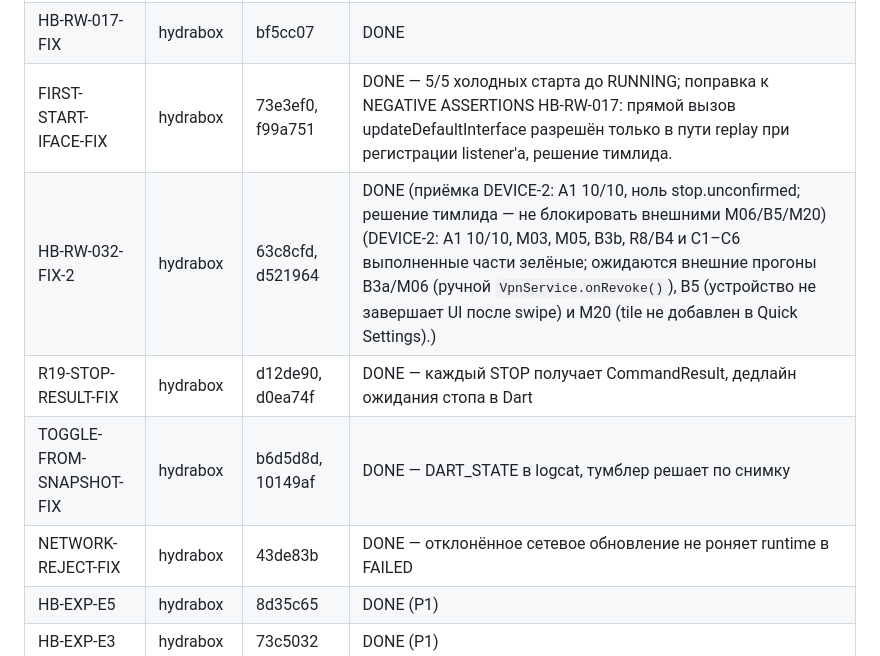
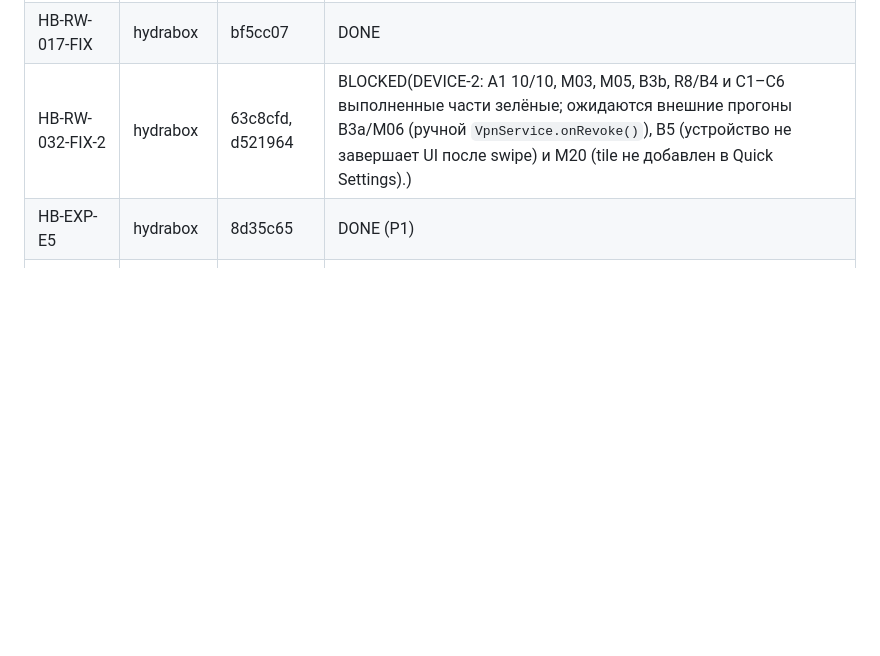
Before and after one commit to gr33nimax/hydrabox, a Markdown page: docs/TASK_LEDGER.md, the part around the change. Rendered like a GitHub page; blank space fills up the shorter version.

Commit message:
Revert "docs: record first-start interface fix"
This reverts commit f9a6805846b5ffdb90ca982b062bc8db5c17d7ec.

```diff
--- a/docs/TASK_LEDGER.md
+++ b/docs/TASK_LEDGER.md
@@ -61,10 +61,6 @@
 | HB-RW-032 | hydrabox | 8477d22 | DONE |
 | HB-RW-007-FIX | hydrabox | 71137fe, cca5088 | DONE |
 | HB-RW-017-FIX | hydrabox | bf5cc07 | DONE |
-| FIRST-START-IFACE-FIX | hydrabox | 73e3ef0, f99a751 | DONE — 5/5 холодных старта до RUNNING; поправка к NEGATIVE ASSERTIONS HB-RW-017: прямой вызов updateDefaultInterface разрешён только в пути replay при регистрации listener'а, решение тимлида. |
-| HB-RW-032-FIX-2 | hydrabox | 63c8cfd, d521964 | DONE (приёмка DEVICE-2: A1 10/10, ноль stop.unconfirmed; решение тимлида — не блокировать внешними M06/B5/M20)(DEVICE-2: A1 10/10, M03, M05, B3b, R8/B4 и C1–C6 выполненные части зелёные; ожидаются внешние прогоны B3a/M06 (ручной `VpnService.onRevoke()`), B5 (устройство не завершает UI после swipe) и M20 (tile не добавлен в Quick Settings).) |
-| R19-STOP-RESULT-FIX | hydrabox | d12de90, d0ea74f | DONE — каждый STOP получает CommandResult, дедлайн ожидания стопа в Dart |
-| TOGGLE-FROM-SNAPSHOT-FIX | hydrabox | b6d5d8d, 10149af | DONE — DART_STATE в logcat, тумблер решает по снимку |
-| NETWORK-REJECT-FIX | hydrabox | 43de83b | DONE — отклонённое сетевое обновление не роняет runtime в FAILED |
+| HB-RW-032-FIX-2 | hydrabox | 63c8cfd, d521964 | BLOCKED(DEVICE-2: A1 10/10, M03, M05, B3b, R8/B4 и C1–C6 выполненные части зелёные; ожидаются внешние прогоны B3a/M06 (ручной `VpnService.onRevoke()`), B5 (устройство не завершает UI после swipe) и M20 (tile не добавлен в Quick Settings).) |
 | HB-EXP-E5 | hydrabox | 8d35c65 | DONE (P1) |
 | HB-EXP-E3 | hydrabox | 73c5032 | DONE (P1) |
```
